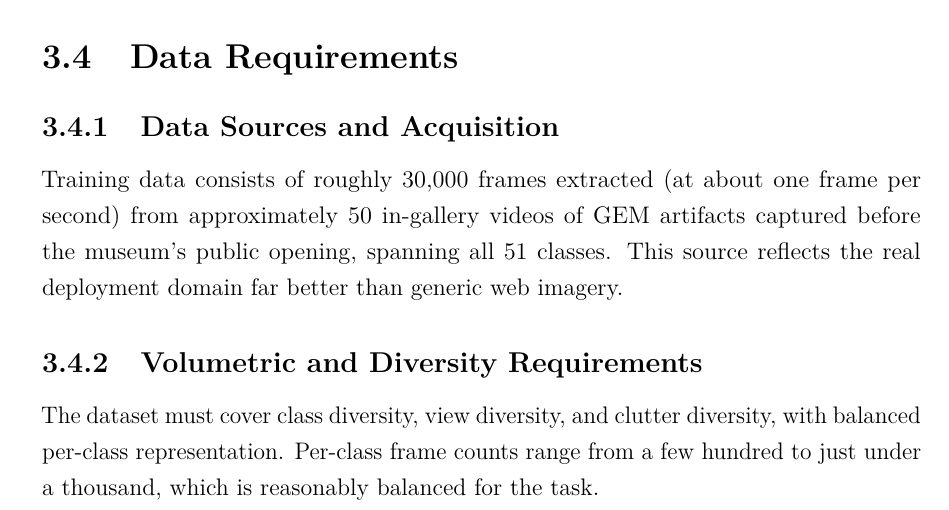
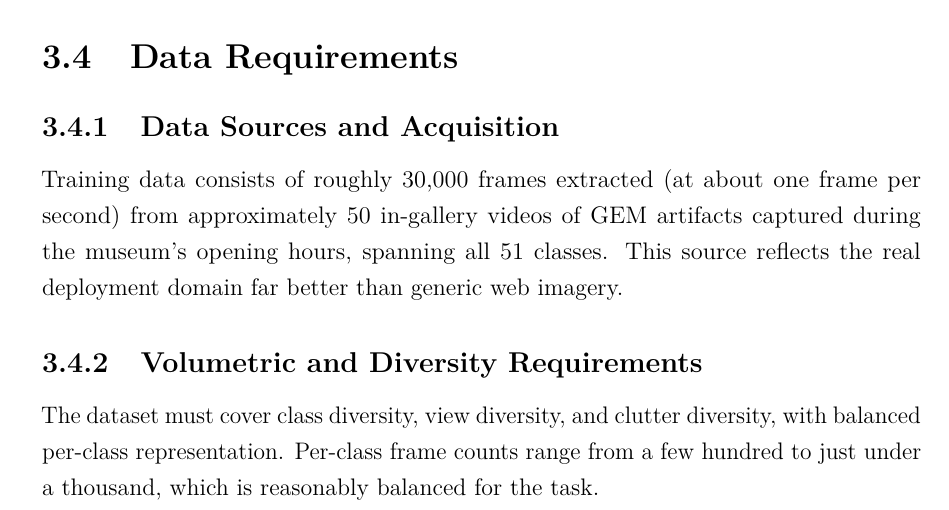
Before and after one commit to aliashraf6649/timelens-thesis, a LaTeX thesis (main.tex, which reads chapters/03-requirements.tex): part of page 27 of 62 before the commit and part of page 27 of 64 after it, cut so that both start at the same text. Compiled offline with pdfLaTeX.

Commit message:
docs: refine requirements description and add float barriers to chapter figures

```diff
--- a/chapters/03-requirements.tex
+++ b/chapters/03-requirements.tex
@@ -53,8 +53,8 @@
 
 \subsection{Data Sources and Acquisition}
 Training data consists of roughly 30{,}000 frames extracted (at about one frame per
-second) from approximately 50 in-gallery videos of GEM artifacts captured before the
-museum's public opening, spanning all 51 classes. This source reflects the real
+second) from approximately 50 in-gallery videos of GEM artifacts captured during
+the museum's opening hours, spanning all 51 classes. This source reflects the real
 deployment domain far better than generic web imagery.
 
 \subsection{Volumetric and Diversity Requirements}
```
Also changed, not shown: chapters/04-architecture.tex (+5 -0 lines), chapters/03-requirements.tex (2 more changed lines).
